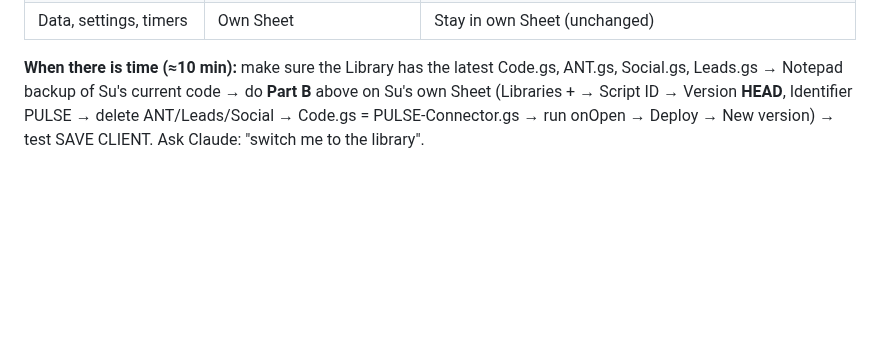
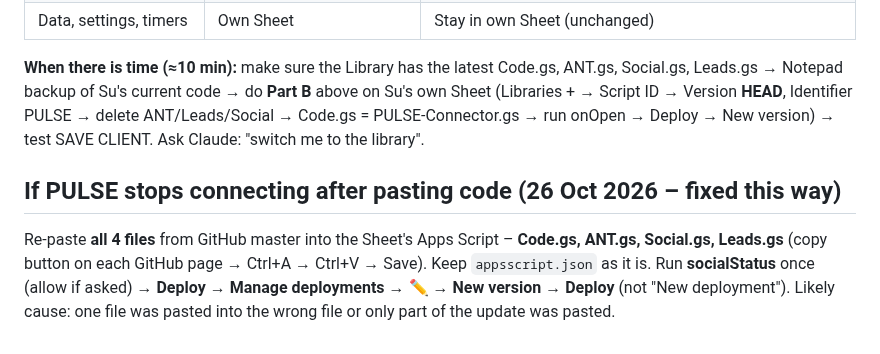
Before and after one commit to Suherntan/pulse-app, a Markdown page: PULSE/PULSE Library - Setup Guide.md, the part around the change. GitHub-like rendering; blank space fills up the shorter version.

Commit message:
Vault: fix for PULSE not connecting after a code paste
Co-Authored-By: Claude Opus 5.5 <noreply@anthropic.com>
Claude-Session: https://claude.ai/code/session_01LMtzk8gRYMcymzZZftDEDb

```diff
--- a/PULSE/PULSE Library - Setup Guide.md
+++ b/PULSE/PULSE Library - Setup Guide.md
@@ -49,3 +49,6 @@ For now Su updates **two places** every time: her own Sheet (Code.gs, ANT.gs, So
 | Data, settings, timers | Own Sheet | Stay in own Sheet (unchanged) |
 
 **When there is time (≈10 min):** make sure the Library has the latest Code.gs, ANT.gs, Social.gs, Leads.gs → Notepad backup of Su's current code → do **Part B** above on Su's own Sheet (Libraries + → Script ID → Version **HEAD**, Identifier PULSE → delete ANT/Leads/Social → Code.gs = PULSE-Connector.gs → run onOpen → Deploy → New version) → test SAVE CLIENT. Ask Claude: "switch me to the library".
+
+## If PULSE stops connecting after pasting code (26 Oct 2026 – fixed this way)
+Re-paste **all 4 files** from GitHub master into the Sheet's Apps Script – **Code.gs, ANT.gs, Social.gs, Leads.gs** (copy button on each GitHub page → Ctrl+A → Ctrl+V → Save). Keep `appsscript.json` as it is. Run **socialStatus** once (allow if asked) → **Deploy → Manage deployments → ✏️ → New version → Deploy** (not "New deployment"). Likely cause: one file was pasted into the wrong file or only part of the update was pasted.
```
